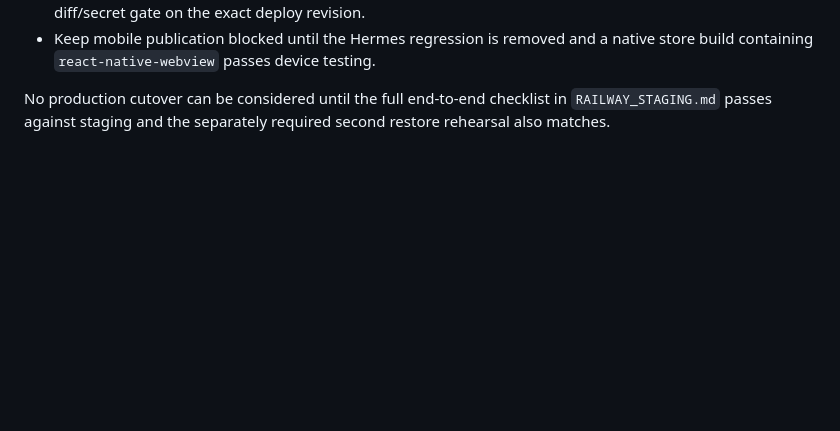
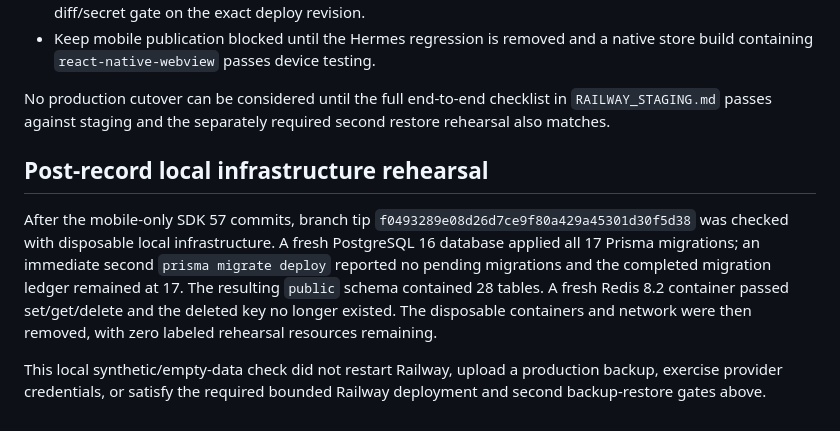
Before and after one commit to gionyortiz/nxqsocial, a Markdown page: docs/RAILWAY_STAGING_VERIFICATION_20260824.md, the part around the change. Drawn GitHub-style; blank space fills up the shorter version.

Commit message:
docs(verification): record local staging rehearsal

```diff
--- a/docs/RAILWAY_STAGING_VERIFICATION_20260824.md
+++ b/docs/RAILWAY_STAGING_VERIFICATION_20260824.md
@@ -189,3 +189,18 @@ build or update was started during this staging work.
 No production cutover can be considered until the full end-to-end checklist in
 `RAILWAY_STAGING.md` passes against staging and the separately required second
 restore rehearsal also matches.
+
+## Post-record local infrastructure rehearsal
+
+After the mobile-only SDK 57 commits, branch tip
+`f0493289e08d26d7ce9f80a429a45301d30f5d38` was checked with disposable local
+infrastructure. A fresh PostgreSQL 16 database applied all 17 Prisma migrations;
+an immediate second `prisma migrate deploy` reported no pending migrations and
+the completed migration ledger remained at 17. The resulting `public` schema
+contained 28 tables. A fresh Redis 8.2 container passed set/get/delete and the
+deleted key no longer existed. The disposable containers and network were then
+removed, with zero labeled rehearsal resources remaining.
+
+This local synthetic/empty-data check did not restart Railway, upload a
+production backup, exercise provider credentials, or satisfy the required
+bounded Railway deployment and second backup-restore gates above.
```
Also changed, not shown: docs/MOBILE_EXPO57_MIGRATION_VERIFICATION_20260823.md (+2 -0 lines).
